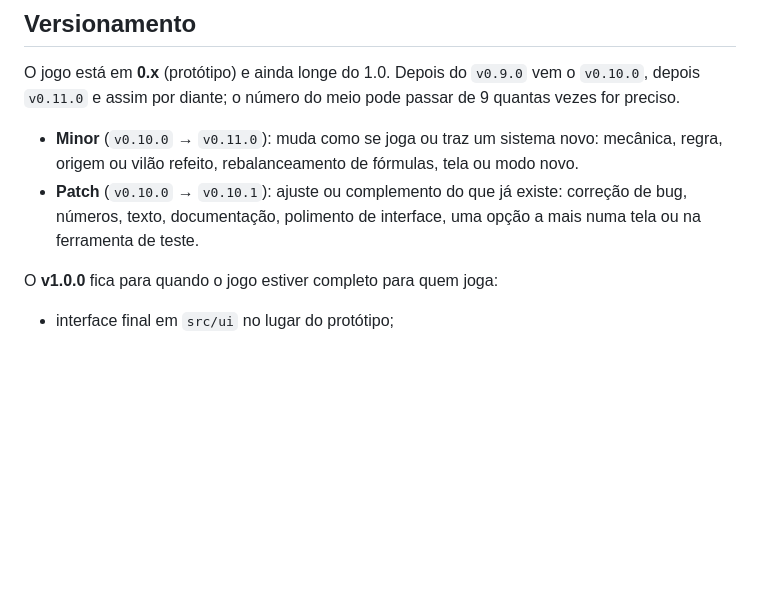
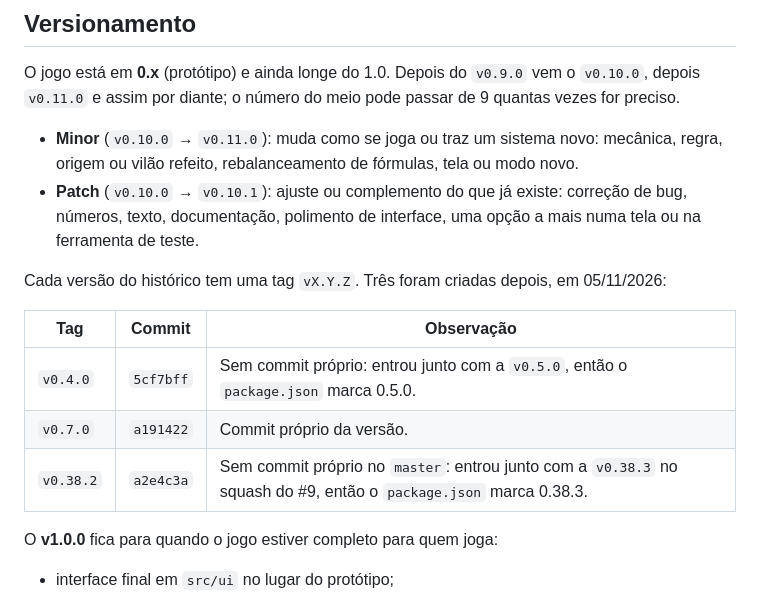
Before and after one commit to guidxsa/ninja-roleta, a Markdown page: README.md, the part around the change. Rendered like a GitHub page; blank space fills up the shorter version.

Commit message:
Documenta as tags retroativas v0.4.0, v0.7.0 e v0.38.2
- Versionamento do README lista o commit de cada tag criada depois
- v0.4.0 e v0.38.2 nao tem commit proprio: entraram junto com a versao seguinte

Co-Authored-By: Claude Opus 5.5 <noreply@anthropic.com>

```diff
--- a/README.md
+++ b/README.md
@@ -59,6 +59,14 @@ O jogo está em **0.x** (protótipo) e ainda longe do 1.0. Depois do `v0.9.0` ve
 
 - **Minor** (`v0.10.0` → `v0.11.0`): muda como se joga ou traz um sistema novo: mecânica, regra, origem ou vilão refeito, rebalanceamento de fórmulas, tela ou modo novo.
 - **Patch** (`v0.10.0` → `v0.10.1`): ajuste ou complemento do que já existe: correção de bug, números, texto, documentação, polimento de interface, uma opção a mais numa tela ou na ferramenta de teste.
+
+Cada versão do histórico tem uma tag `vX.Y.Z`. Três foram criadas depois, em 05/11/2026:
+
+| Tag | Commit | Observação |
+|---|---|---|
+| `v0.4.0` | `5cf7bff` | Sem commit próprio: entrou junto com a `v0.5.0`, então o `package.json` marca 0.5.0. |
+| `v0.7.0` | `a191422` | Commit próprio da versão. |
+| `v0.38.2` | `a2e4c3a` | Sem commit próprio no `master`: entrou junto com a `v0.38.3` no squash do #9, então o `package.json` marca 0.38.3. |
 
 O **v1.0.0** fica para quando o jogo estiver completo para quem joga:
 
```
